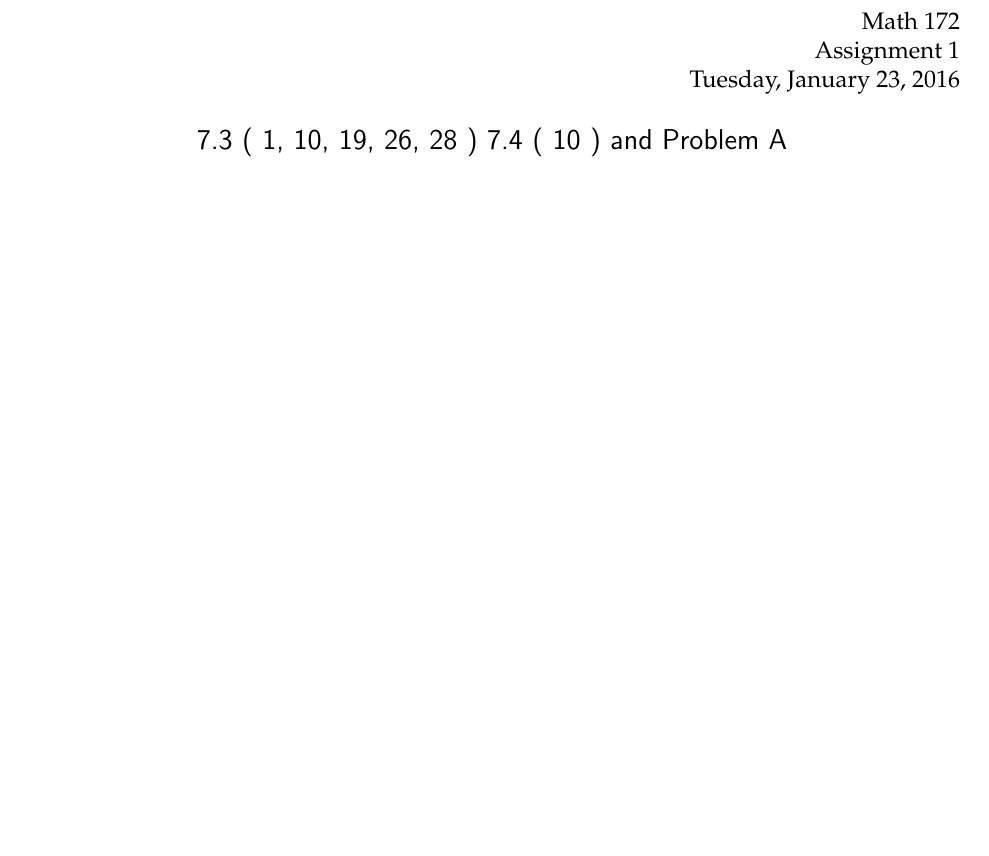
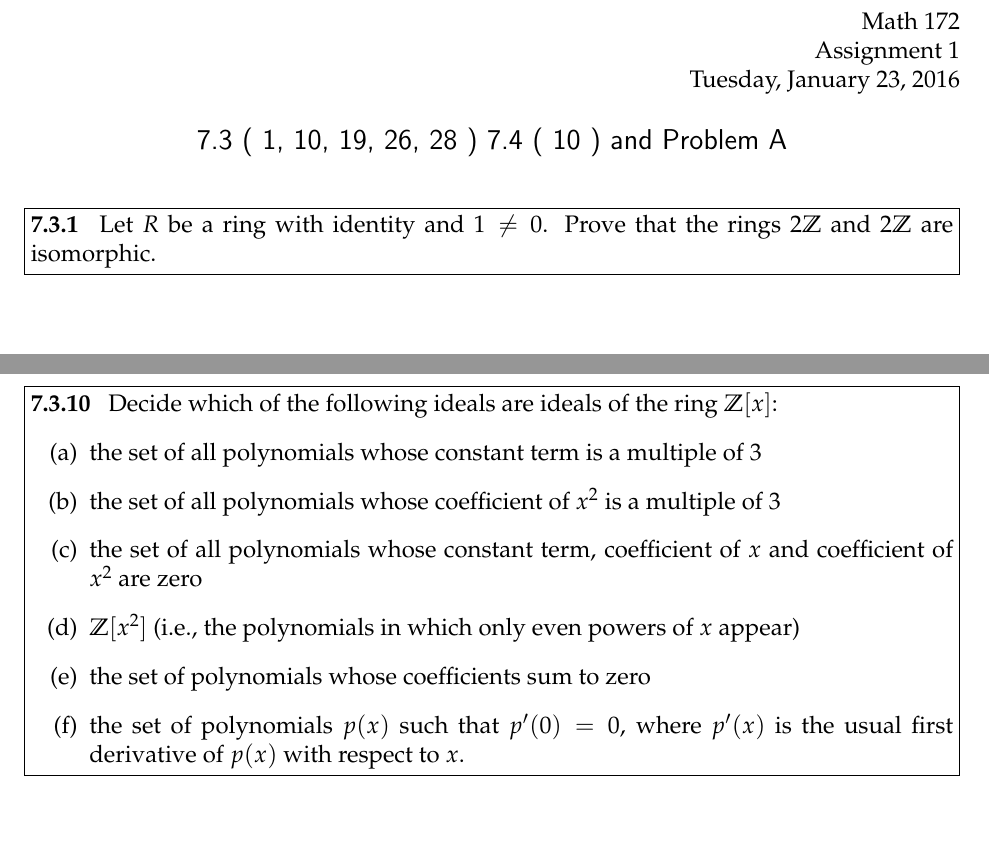
Before and after one commit to jennytdlee/math172psets, a LaTeX problem sheet (hw1.tex): part of the page before the commit and two parts of pages 1 and 2 of 7 after it, the two joined at a grey line, cut so that both start at the same text, the shorter picture padded with empty space. The pictures show the PDF file hw1.pdf that the author committed with the source.

Commit message:
hw1 tex updated

```diff
--- a/hw1.tex
+++ b/hw1.tex
@@ -22,16 +25,58 @@
+\newcommand{\Cc}{\mathbb{C}}
+
 \begin{document}
 
 \problemlist{7.3 ( 1, 10, 19, 26, 28 ) 7.4 ( 10 ) and Problem A}
 
-% 2.3.8 %
-\begin{problem}[7.3]
-
-
+\begin{problem}[7.3.1]
+	Let $R$ be a ring with identity and $1 \ne 0$. Prove that the rings $2\Zz$ and $2\Zz$ are isomorphic.
 \end{problem}
 
 \begin{solution}
 \vfill
 \end{solution}
-
 \newpage
 
+\begin{problem}[7.3.10]
+	Decide which of the following ideals are ideals of the ring $\Zz[x]$:
+	\begin{enumerate}
+	    \item
+	        the set of all polynomials
+	        whose constant term is a
+	        multiple of $3$
+	    \item
+	        the set of all polynomials
+	        whose coefficient of
+	        $x^2$ is a multiple of $3$
+	    \item
+	        the set of all polynomials
+	        whose constant term, coefficient
+	        of $x$ and coefficient of $x^2$
+	        are zero
+	    \item
+	        $\Zz[x^2]$ (i.e., the polynomials
+	        in which only even powers of $x$
+	        appear)
+	    \item
+	        the set of polynomials whose
+	        coefficients sum to zero
+	    \item
+	        the set of polynomials $p(x)$
+	        such that $p'(0) = 0$, where
+	        $p'(x)$ is the usual
+	        first derivative of $p(x)$
+	        with respect to $x$.
+	\end{enumerate}
+\end{problem}
+
+\begin{solution}
+\vfill
+\end{solution}
+\newpage
+
+\begin{problem}[7.3.19]
+	Prove that if $I_1 \subseteq I_2 \subseteq \dots $ are ideals of $R$ then $\sum_{n=1}^\infty I_n$ is an ideal of $R$.
+\end{problem}
+
+\begin{solution}
+\vfill
@@ -37,0 +102,8 @@
+$0$.
+\begin{enumerate}
+    \item
+        Prove that the map
+        $\Zz \to R$ defined by
+        \begin{equation*}
+            k \mapsto
+            \begin{cases}
@@ -37,0 +161,3 @@
+\begin{problem}[{\bf Problem A}]
+	\begin{enumerate}
+		\item[(i)]
@@ -37,0 +167,2 @@
+	\end{enumerate}
+\end{problem}
```
Also changed, not shown: hw1.pdf, hw1.tex (79 more changed lines), 4 other files.
